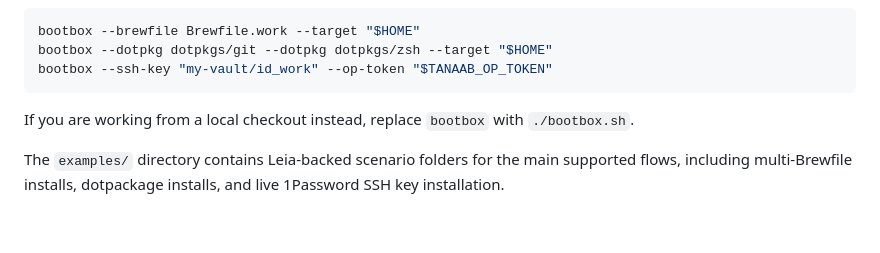
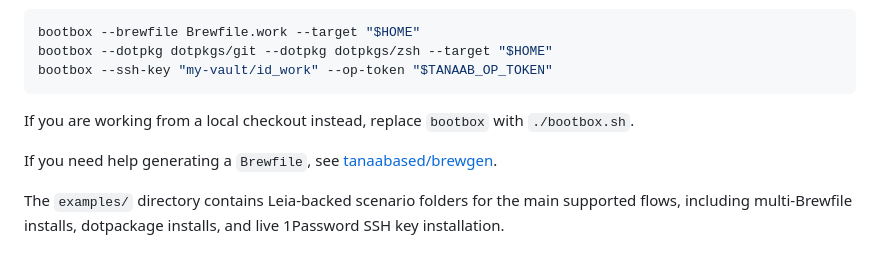
Before and after one commit to tanaabased/bootbox, a Markdown page: README.md, the part around the change. Drawn GitHub-style; blank space fills up the shorter version.

Commit message:
docs: mention brewgen for Brewfile generation

````diff
--- a/README.md
+++ b/README.md
@@ -41,6 +41,8 @@ bootbox --ssh-key "my-vault/id_work" --op-token "$TANAAB_OP_TOKEN"
 ```
 
 If you are working from a local checkout instead, replace `bootbox` with `./bootbox.sh`.
+
+If you need help generating a `Brewfile`, see [tanaabased/brewgen](https://github.com/tanaabased/brewgen).
 
 The `examples/` directory contains Leia-backed scenario folders for the main supported flows,
 including multi-Brewfile installs, dotpackage installs, and live 1Password SSH key installation.
````
